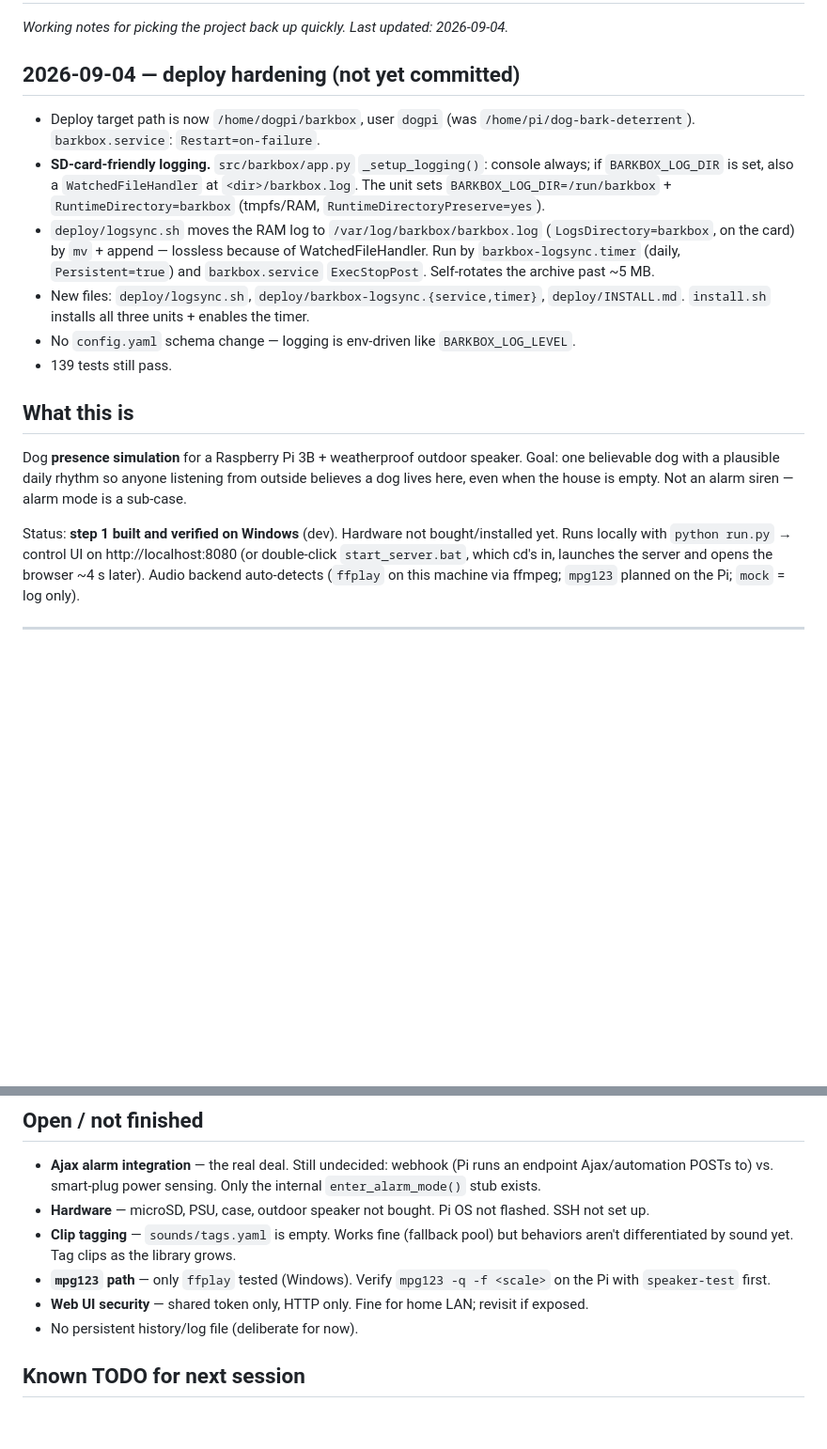
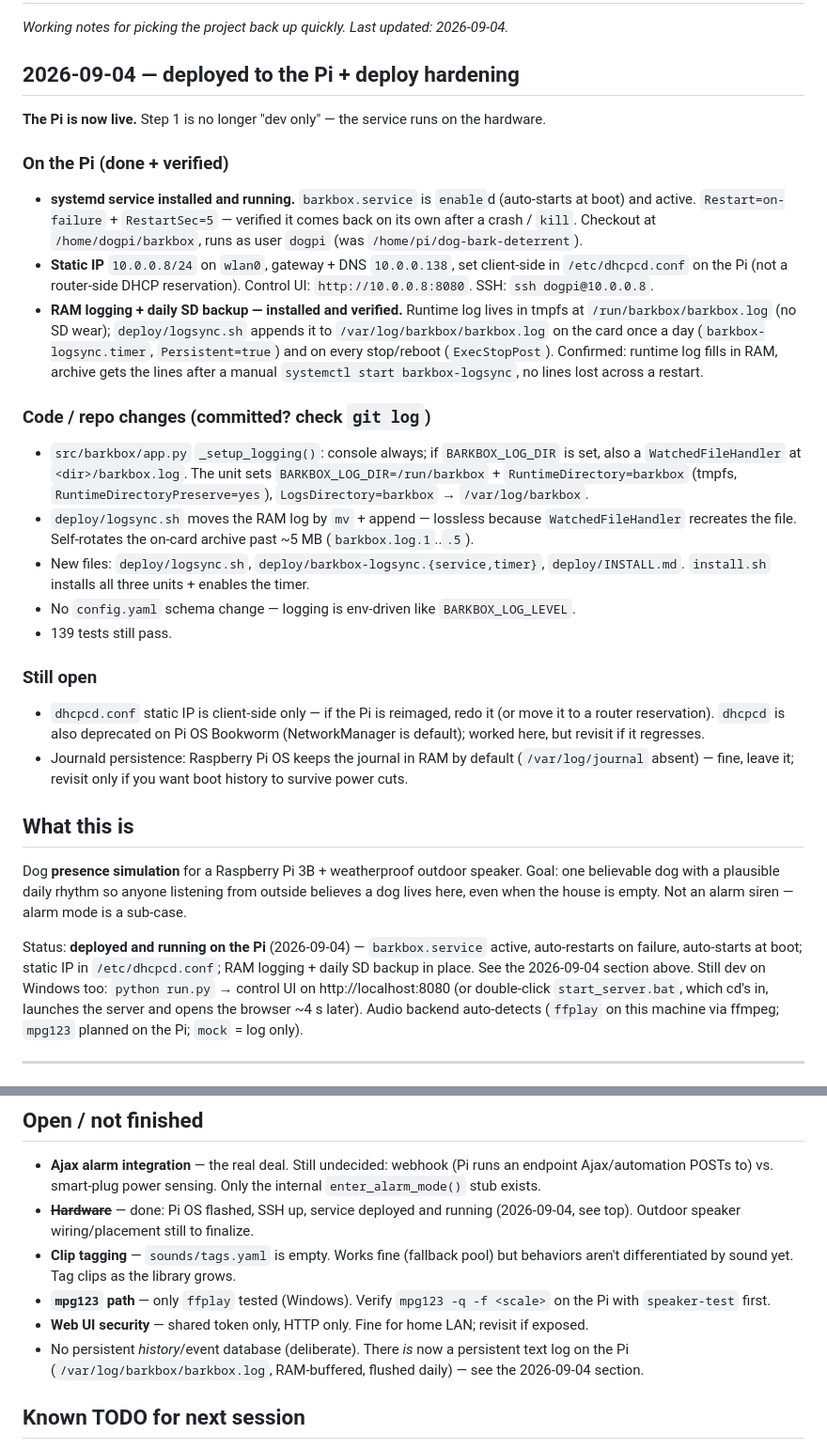
Before and after one commit to Liorharlev/barkbox, a Markdown page: SESSION_NOTES.md, 2 parts joined by grey strips. Shown at 94% size. Drawn GitHub-style; blank space fills up the shorter version.

Commit message:
Update SESSION_NOTES: systemd, logging, static IP

```diff
--- a/SESSION_NOTES.md
+++ b/SESSION_NOTES.md
@@ -2,22 +2,51 @@
 
 _Working notes for picking the project back up quickly. Last updated: 2026-09-04._
 
-## 2026-09-04 — deploy hardening (not yet committed)
+## 2026-09-04 — deployed to the Pi + deploy hardening
 
-- Deploy target path is now `/home/dogpi/barkbox`, user `dogpi` (was
-  `/home/pi/dog-bark-deterrent`). `barkbox.service`: `Restart=on-failure`.
-- **SD-card-friendly logging.** `src/barkbox/app.py` `_setup_logging()`: console
-  always; if `BARKBOX_LOG_DIR` is set, also a `WatchedFileHandler` at
-  `<dir>/barkbox.log`. The unit sets `BARKBOX_LOG_DIR=/run/barkbox` +
-  `RuntimeDirectory=barkbox` (tmpfs/RAM, `RuntimeDirectoryPreserve=yes`).
-- `deploy/logsync.sh` moves the RAM log to `/var/log/barkbox/barkbox.log`
-  (`LogsDirectory=barkbox`, on the card) by `mv` + append — lossless because of
-  WatchedFileHandler. Run by `barkbox-logsync.timer` (daily, `Persistent=true`)
-  and `barkbox.service` `ExecStopPost`. Self-rotates the archive past ~5 MB.
+**The Pi is now live.** Step 1 is no longer "dev only" — the service runs on the
+hardware.
+
+### On the Pi (done + verified)
+
+- **systemd service installed and running.** `barkbox.service` is
+  `enable`d (auto-starts at boot) and active. `Restart=on-failure` +
+  `RestartSec=5` — verified it comes back on its own after a crash / `kill`.
+  Checkout at `/home/dogpi/barkbox`, runs as user `dogpi`
+  (was `/home/pi/dog-bark-deterrent`).
+- **Static IP** `10.0.0.8/24` on `wlan0`, gateway + DNS `10.0.0.138`, set
+  client-side in `/etc/dhcpcd.conf` on the Pi (not a router-side DHCP
+  reservation). Control UI: `http://10.0.0.8:8080`. SSH: `ssh dogpi@10.0.0.8`.
+- **RAM logging + daily SD backup — installed and verified.** Runtime log lives
+  in tmpfs at `/run/barkbox/barkbox.log` (no SD wear); `deploy/logsync.sh`
+  appends it to `/var/log/barkbox/barkbox.log` on the card once a day
+  (`barkbox-logsync.timer`, `Persistent=true`) and on every stop/reboot
+  (`ExecStopPost`). Confirmed: runtime log fills in RAM, archive gets the lines
+  after a manual `systemctl start barkbox-logsync`, no lines lost across a
+  restart.
+
+### Code / repo changes (committed? check `git log`)
+
+- `src/barkbox/app.py` `_setup_logging()`: console always; if `BARKBOX_LOG_DIR`
+  is set, also a `WatchedFileHandler` at `<dir>/barkbox.log`. The unit sets
+  `BARKBOX_LOG_DIR=/run/barkbox` + `RuntimeDirectory=barkbox` (tmpfs,
+  `RuntimeDirectoryPreserve=yes`), `LogsDirectory=barkbox` → `/var/log/barkbox`.
+- `deploy/logsync.sh` moves the RAM log by `mv` + append — lossless because
+  `WatchedFileHandler` recreates the file. Self-rotates the on-card archive past
+  ~5 MB (`barkbox.log.1`..`.5`).
 - New files: `deploy/logsync.sh`, `deploy/barkbox-logsync.{service,timer}`,
   `deploy/INSTALL.md`. `install.sh` installs all three units + enables the timer.
 - No `config.yaml` schema change — logging is env-driven like `BARKBOX_LOG_LEVEL`.
 - 139 tests still pass.
+
+### Still open
+
+- `dhcpcd.conf` static IP is client-side only — if the Pi is reimaged, redo it
+  (or move it to a router reservation). `dhcpcd` is also deprecated on Pi OS
+  Bookworm (NetworkManager is default); worked here, but revisit if it regresses.
+- Journald persistence: Raspberry Pi OS keeps the journal in RAM by default
+  (`/var/log/journal` absent) — fine, leave it; revisit only if you want boot
+  history to survive power cuts.
 
 ## What this is
 
@@ -26,8 +55,10 @@ Goal: one believable dog with a plausible daily rhythm so anyone listening from
 outside believes a dog lives here, even when the house is empty. Not an alarm
 siren — alarm mode is a sub-case.
 
-Status: **step 1 built and verified on Windows** (dev). Hardware not bought/installed yet.
-Runs locally with `python run.py` → control UI on http://localhost:8080
+Status: **deployed and running on the Pi** (2026-09-04) — `barkbox.service` active,
+auto-restarts on failure, auto-starts at boot; static IP in `/etc/dhcpcd.conf`;
+RAM logging + daily SD backup in place. See the 2026-09-04 section above.
+Still dev on Windows too: `python run.py` → control UI on http://localhost:8080
 (or double-click `start_server.bat`, which cd's in, launches the server and opens
 the browser ~4 s later).
 Audio backend auto-detects (`ffplay` on this machine via ffmpeg; `mpg123` planned on the Pi; `mock` = log only).
@@ -254,13 +285,16 @@ schedule windows back: `active_window` was `08:00–22:30`, `quiet_window`
 - **Ajax alarm integration** — the real deal. Still undecided: webhook (Pi runs
   an endpoint Ajax/automation POSTs to) vs. smart-plug power sensing. Only the
   internal `enter_alarm_mode()` stub exists.
-- **Hardware** — microSD, PSU, case, outdoor speaker not bought. Pi OS not flashed. SSH not set up.
+- ~~**Hardware**~~ — done: Pi OS flashed, SSH up, service deployed and running
+  (2026-09-04, see top). Outdoor speaker wiring/placement still to finalize.
 - **Clip tagging** — `sounds/tags.yaml` is empty. Works fine (fallback pool) but
   behaviors aren't differentiated by sound yet. Tag clips as the library grows.
 - **`mpg123` path** — only `ffplay` tested (Windows). Verify `mpg123 -q -f <scale>`
   on the Pi with `speaker-test` first.
 - **Web UI security** — shared token only, HTTP only. Fine for home LAN; revisit if exposed.
-- No persistent history/log file (deliberate for now).
+- No persistent *history*/event database (deliberate). There *is* now a
+  persistent text log on the Pi (`/var/log/barkbox/barkbox.log`, RAM-buffered,
+  flushed daily) — see the 2026-09-04 section.
 
 ## Known TODO for next session
 
```
